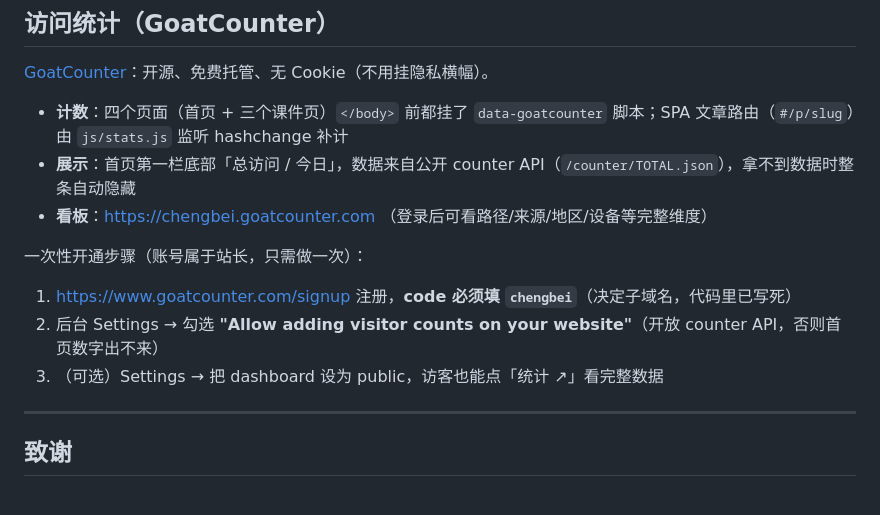
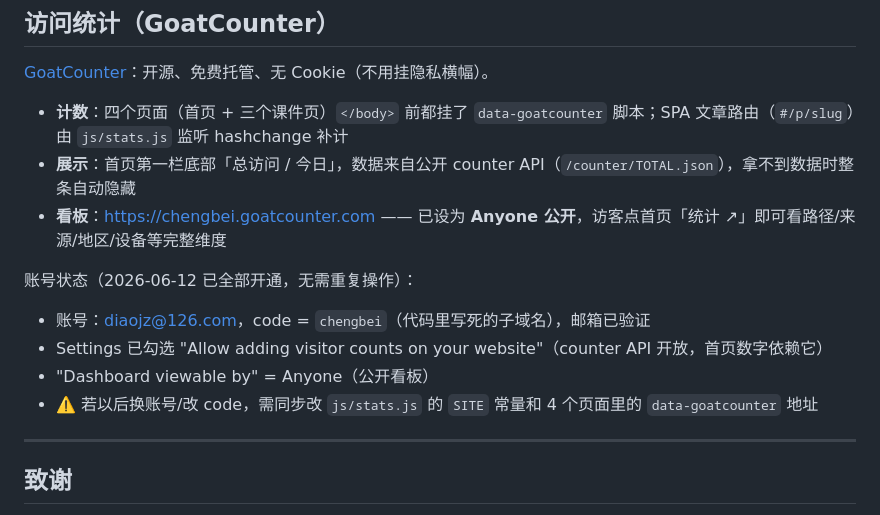
Before and after one commit to diaojz/chengbei, a Markdown page: README.md, the part around the change. Drawn GitHub-style.

Commit message:
docs: README 统计章节改为已开通状态 + 新建项目级 CLAUDE.md
CLAUDE.md 沉淀本站全部纪律：去讲师化、i18n 双语对齐、发布日期不可改、
课件上站七步套路、GitHub Light Default 终端配色、GoatCounter 维护说明。

Co-Authored-By: Claude Fable 5 <noreply@anthropic.com>

```diff
--- a/README.md
+++ b/README.md
@@ -64,13 +64,14 @@
 
 - **计数**：四个页面（首页 + 三个课件页）`</body>` 前都挂了 `data-goatcounter` 脚本；SPA 文章路由（`#/p/slug`）由 `js/stats.js` 监听 hashchange 补计
 - **展示**：首页第一栏底部「总访问 / 今日」，数据来自公开 counter API（`/counter/TOTAL.json`），拿不到数据时整条自动隐藏
-- **看板**：https://chengbei.goatcounter.com （登录后可看路径/来源/地区/设备等完整维度）
+- **看板**：https://chengbei.goatcounter.com —— 已设为 **Anyone 公开**，访客点首页「统计 ↗」即可看路径/来源/地区/设备等完整维度
 
-一次性开通步骤（账号属于站长，只需做一次）：
+账号状态（2026-06-12 已全部开通，无需重复操作）：
 
-1. https://www.goatcounter.com/signup 注册，**code 必须填 `chengbei`**（决定子域名，代码里已写死）
-2. 后台 Settings → 勾选 **"Allow adding visitor counts on your website"**（开放 counter API，否则首页数字出不来）
-3. （可选）Settings → 把 dashboard 设为 public，访客也能点「统计 ↗」看完整数据
+- 账号：diaojz@126.com，code = `chengbei`（代码里写死的子域名），邮箱已验证
+- Settings 已勾选 "Allow adding visitor counts on your website"（counter API 开放，首页数字依赖它）
+- "Dashboard viewable by" = Anyone（公开看板）
+- ⚠️ 若以后换账号/改 code，需同步改 `js/stats.js` 的 `SITE` 常量和 4 个页面里的 `data-goatcounter` 地址
 
 ---
 
```
Also changed, not shown: CLAUDE.md (added, +55 -0 lines).
